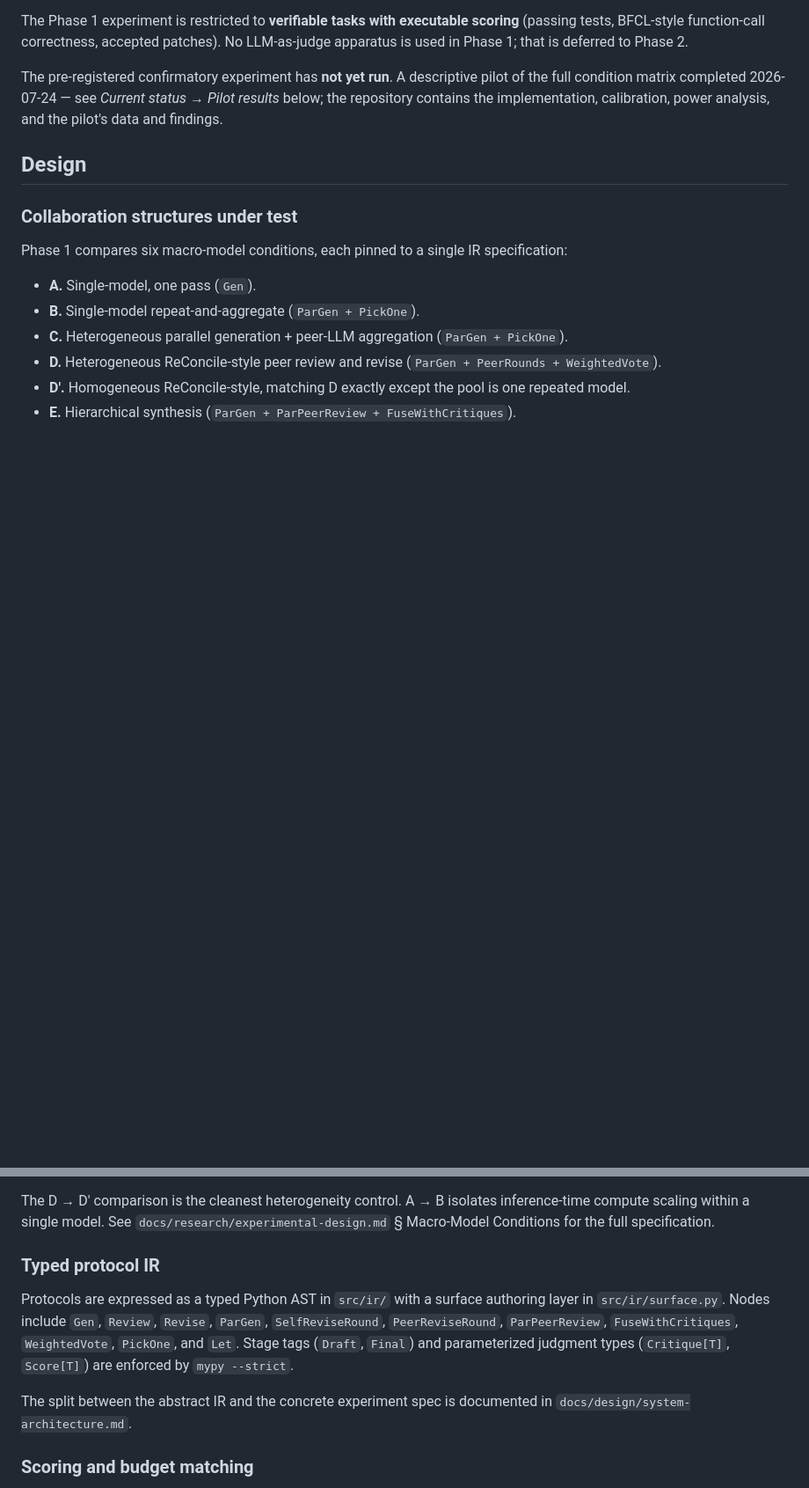
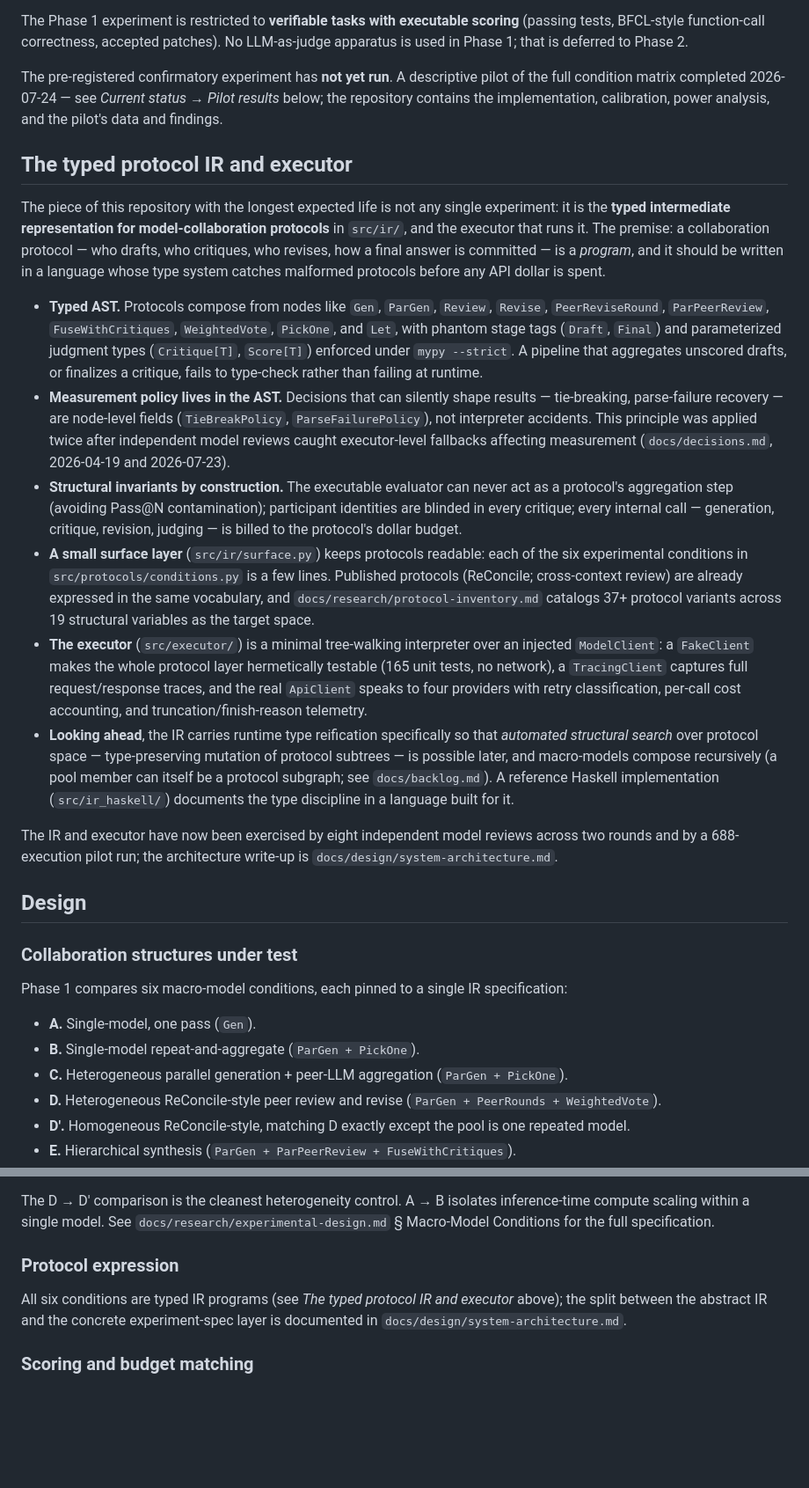
Before and after one commit to abstractionlair/model-collaboration-study, a Markdown page: README.md, 2 parts joined by grey strips. Shown at 88% size. GitHub-like rendering; blank space fills up the shorter version.

Commit message:
README: promote the typed protocol IR + executor to a top-level section
The IR is the repo's most durable artifact; give it prominence
ahead of the Phase 1 specifics. Old Design subsection reduced to
a pointer. (Scott to add his own framing in the intro.)

Co-Authored-By: Claude Fable 5 <noreply@anthropic.com>

```diff
--- a/README.md
+++ b/README.md
@@ -26,6 +26,65 @@ The Phase 1 experiment is restricted to **verifiable tasks with executable scori
 
 The pre-registered confirmatory experiment has **not yet run**. A descriptive pilot of the full condition matrix completed 2026-07-24 — see *Current status → Pilot results* below; the repository contains the implementation, calibration, power analysis, and the pilot's data and findings.
 
+## The typed protocol IR and executor
+
+The piece of this repository with the longest expected life is not
+any single experiment: it is the **typed intermediate
+representation for model-collaboration protocols** in `src/ir/`,
+and the executor that runs it. The premise: a collaboration
+protocol — who drafts, who critiques, who revises, how a final
+answer is committed — is a *program*, and it should be written in
+a language whose type system catches malformed protocols before
+any API dollar is spent.
+
+- **Typed AST.** Protocols compose from nodes like `Gen`,
+  `ParGen`, `Review`, `Revise`, `PeerReviseRound`,
+  `ParPeerReview`, `FuseWithCritiques`, `WeightedVote`,
+  `PickOne`, and `Let`, with phantom stage tags (`Draft`,
+  `Final`) and parameterized judgment types (`Critique[T]`,
+  `Score[T]`) enforced under `mypy --strict`. A pipeline that
+  aggregates unscored drafts, or finalizes a critique, fails to
+  type-check rather than failing at runtime.
+- **Measurement policy lives in the AST.** Decisions that can
+  silently shape results — tie-breaking, parse-failure recovery —
+  are node-level fields (`TieBreakPolicy`, `ParseFailurePolicy`),
+  not interpreter accidents. This principle was applied twice
+  after independent model reviews caught executor-level fallbacks
+  affecting measurement (`docs/decisions.md`, 2026-04-19 and
+  2026-07-23).
+- **Structural invariants by construction.** The executable
+  evaluator can never act as a protocol's aggregation step
+  (avoiding Pass@N contamination); participant identities are
+  blinded in every critique; every internal call — generation,
+  critique, revision, judging — is billed to the protocol's
+  dollar budget.
+- **A small surface layer** (`src/ir/surface.py`) keeps protocols
+  readable: each of the six experimental conditions in
+  `src/protocols/conditions.py` is a few lines. Published
+  protocols (ReConcile; cross-context review) are already
+  expressed in the same vocabulary, and
+  `docs/research/protocol-inventory.md` catalogs 37+ protocol
+  variants across 19 structural variables as the target space.
+- **The executor** (`src/executor/`) is a minimal tree-walking
+  interpreter over an injected `ModelClient`: a `FakeClient`
+  makes the whole protocol layer hermetically testable (165 unit
+  tests, no network), a `TracingClient` captures full
+  request/response traces, and the real `ApiClient` speaks to
+  four providers with retry classification, per-call cost
+  accounting, and truncation/finish-reason telemetry.
+- **Looking ahead**, the IR carries runtime type reification
+  specifically so that *automated structural search* over
+  protocol space — type-preserving mutation of protocol subtrees
+  — is possible later, and macro-models compose recursively
+  (a pool member can itself be a protocol subgraph; see
+  `docs/backlog.md`). A reference Haskell implementation
+  (`src/ir_haskell/`) documents the type discipline in a language
+  built for it.
+
+The IR and executor have now been exercised by eight independent
+model reviews across two rounds and by a 688-execution pilot run;
+the architecture write-up is `docs/design/system-architecture.md`.
+
 ## Design
 
 ### Collaboration structures under test
@@ -41,11 +100,12 @@ Phase 1 compares six macro-model conditions, each pinned to a single IR specific
 
 The D → D' comparison is the cleanest heterogeneity control. A → B isolates inference-time compute scaling within a single model. See `docs/research/experimental-design.md` § Macro-Model Conditions for the full specification.
 
-### Typed protocol IR
+### Protocol expression
 
-Protocols are expressed as a typed Python AST in `src/ir/` with a surface authoring layer in `src/ir/surface.py`. Nodes include `Gen`, `Review`, `Revise`, `ParGen`, `SelfReviseRound`, `PeerReviseRound`, `ParPeerReview`, `FuseWithCritiques`, `WeightedVote`, `PickOne`, and `Let`. Stage tags (`Draft`, `Final`) and parameterized judgment types (`Critique[T]`, `Score[T]`) are enforced by `mypy --strict`.
-
-The split between the abstract IR and the concrete experiment spec is documented in `docs/design/system-architecture.md`.
+All six conditions are typed IR programs (see *The typed protocol
+IR and executor* above); the split between the abstract IR and
+the concrete experiment-spec layer is documented in
+`docs/design/system-architecture.md`.
 
 ### Scoring and budget matching
 
```
